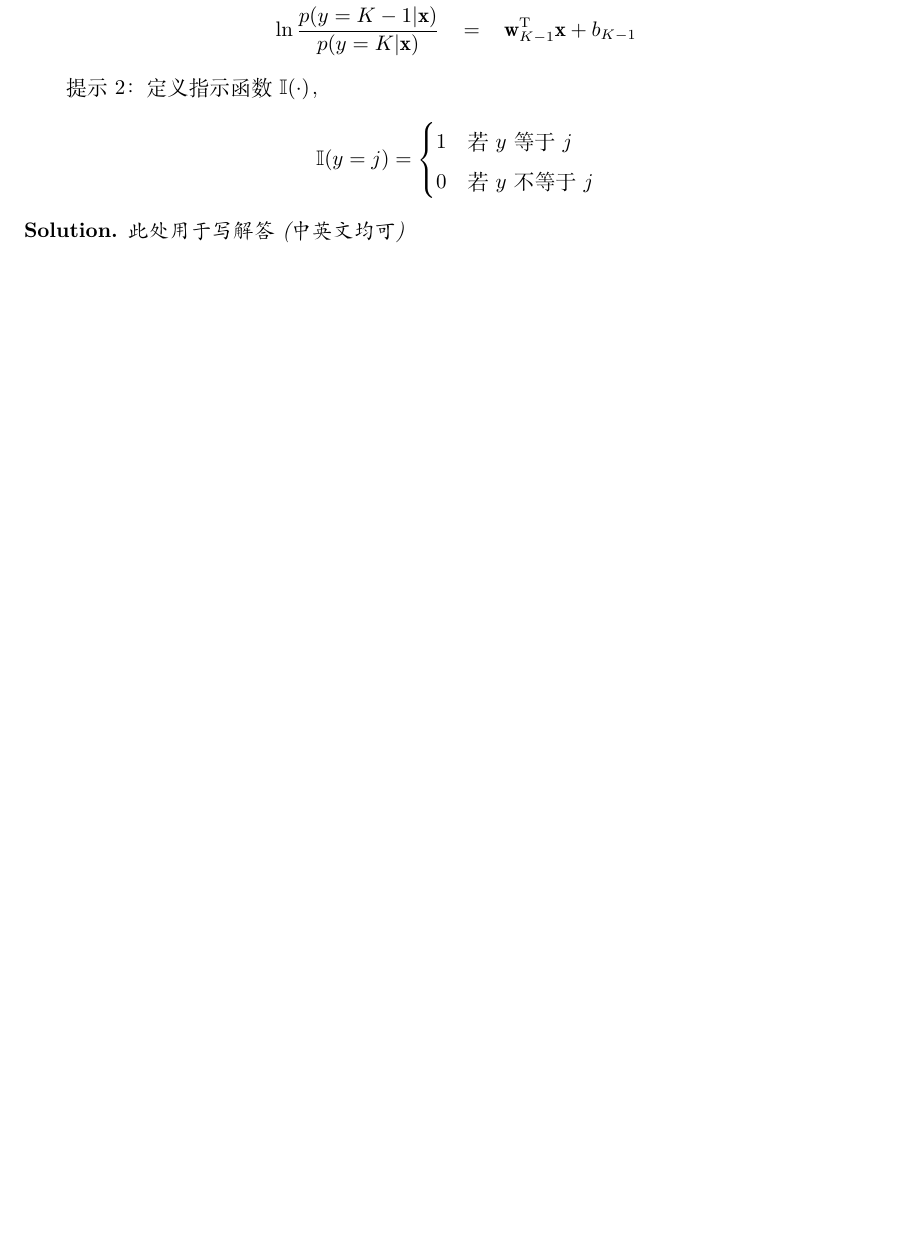
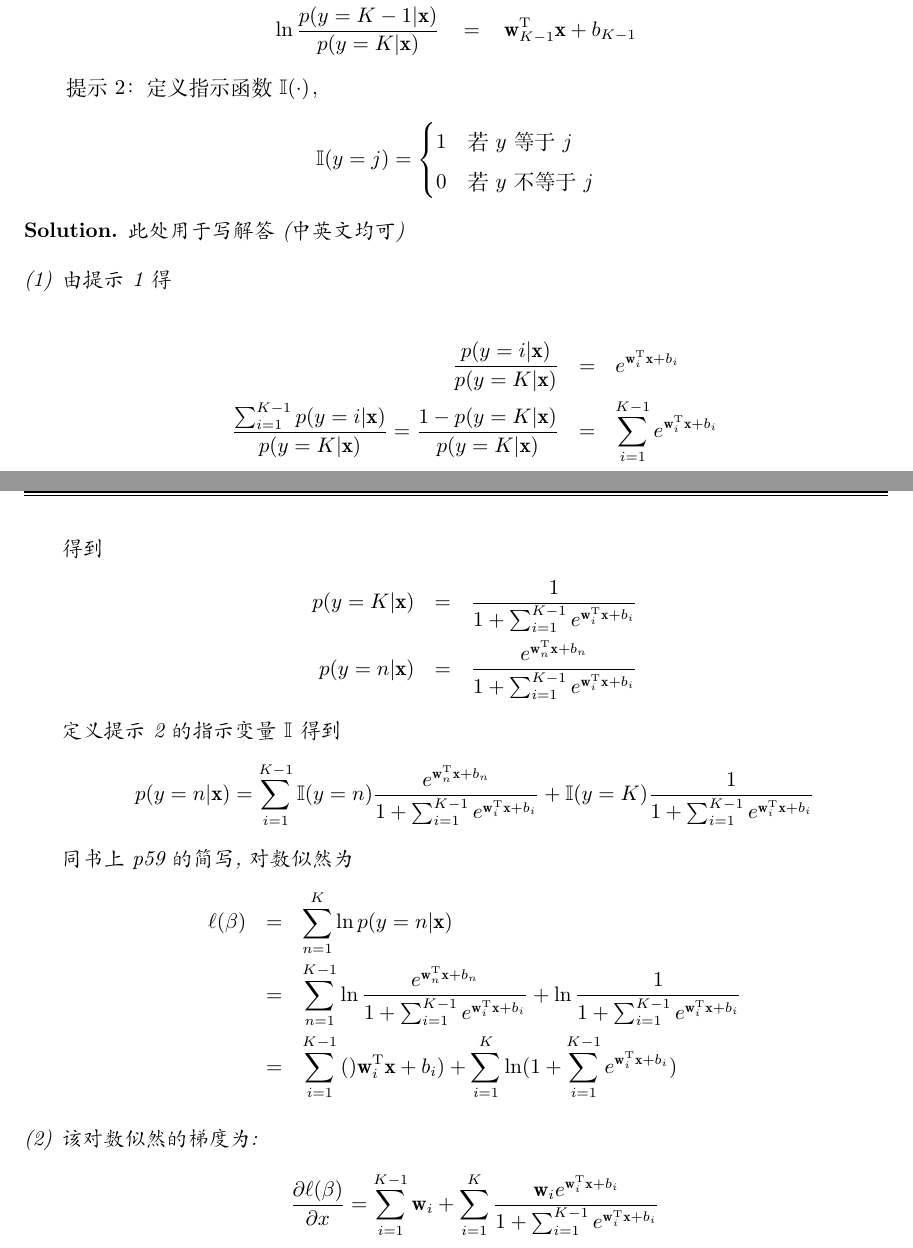
Before and after one commit to wuzhengyi/NJU-Machine-Learning, a LaTeX problem sheet (Homework/hw2/PS2_template.tex): part of page 1 of 4 before the commit and two parts of pages 1 and 2 of 5 after it, the two joined at a grey line, cut so that both start at the same text, the shorter picture padded with empty space. Compiled offline with XeLaTeX.

Commit message:
[hw 2] finish problem 1

```diff
--- a/Homework/hw2/PS2_template.tex
+++ b/Homework/hw2/PS2_template.tex
@@ -107,6 +107,35 @@ $$\mathbb{I}(y=j)=
 
 \begin{solution}
 	此处用于写解答(中英文均可)
+\begin{enumerate}[(1)]
+	\item 由提示1得\\
+	\begin{eqnarray*}
+	\frac{p(y=i|\mathbf{x})}{p(y=K|\mathbf{x})}&=&e^{\mathbf{w}_i^\mathrm{T}\mathbf{x}+b_i}\\
+	\frac{\sum^{K-1}_{i=1}p(y=i|\mathbf{x})}{p(y=K|\mathbf{x})}
+	=\frac{1-p(y=K|\mathbf{x})}{p(y=K|\mathbf{x})}
+	&=&\sum^{K-1}_{i=1}e^{\mathbf{w}_i^\mathrm{T}\mathbf{x}+b_i}
+	\end{eqnarray*}
+	得到
+	\begin{eqnarray*}
+		p(y=K|\mathbf{x})&=&\frac{1}{1+\sum^{K-1}_{i=1}e^{\mathbf{w}_i^\mathrm{T}\mathbf{x}+b_i}}\\
+		p(y=n|\mathbf{x})&=&\frac{e^{\mathbf{w}_n^\mathrm{T}\mathbf{x}+b_n}}{1+\sum^{K-1}_{i=1}e^{\mathbf{w}_i^\mathrm{T}\mathbf{x}+b_i}}
+	\end{eqnarray*}
+	定义提示2的指示变量$\mathbb{I}$得到
+	$$p(y=n|\mathbf{x})=
+	\sum^{K-1}_{i=1}{\mathbb{I}(y=n)\frac{e^{\mathbf{w}_n^\mathrm{T}\mathbf{x}+b_n}}{1+\sum^{K-1}_{i=1}e^{\mathbf{w}_i^\mathrm{T}\mathbf{x}+b_i}}}+
+	\mathbb{I}(y=K)\frac{1}{1+\sum^{K-1}_{i=1}e^{\mathbf{w}_i^\mathrm{T}\mathbf{x}+b_i}}$$
+	同书上p59的简写,对数似然为
+	\begin{eqnarray*}
+		\ell(\beta)&=&\sum^{K}_{n=1}{\ln{p(y=n|\mathbf{x})}}\\
+		&=&\sum^{K-1}_{n=1}{\ln{\frac{e^{\mathbf{w}_n^\mathrm{T}\mathbf{x}+b_n}}{1+\sum^{K-1}_{i=1}e^{\mathbf{w}_i^\mathrm{T}\mathbf{x}+b_i}}}}+\ln{\frac{1}{1+\sum^{K-1}_{i=1}e^{\mathbf{w}_i^\mathrm{T}\mathbf{x}+b_i}}}\\
+		&=&\sum^{K-1}_{i=1}{()\mathbf{w}_i^\mathrm{T}\mathbf{x}+b_i)}
+		+\sum^{K}_{i=1}{\ln(1+\sum^{K-1}_{i=1}e^{\mathbf{w}_i^\mathrm{T}\mathbf{x}+b_i})}
+	\end{eqnarray*}
+
+	\item 该对数似然的梯度为:
+	$$\frac{\partial\ell(\beta)}{\partial x}=\sum^{K-1}_{i=1}{\mathbf{w}_i}+
+		\sum^{K}_{i=1}{\frac{\mathbf{w}_ie^{\mathbf{w}_i^\mathrm{T}\mathbf{x}+b_i}}{1+\sum^{K-1}_{i=1}e^{\mathbf{w}_i^\mathrm{T}\mathbf{x}+b_i}}}$$
+	\end{enumerate}
 \end{solution}
 \newpage
 
```
Also changed, not shown: Homework/hw2/PS2_template.pdf (added), Homework/hw2/PS2_template.tex (2 more changed lines).
